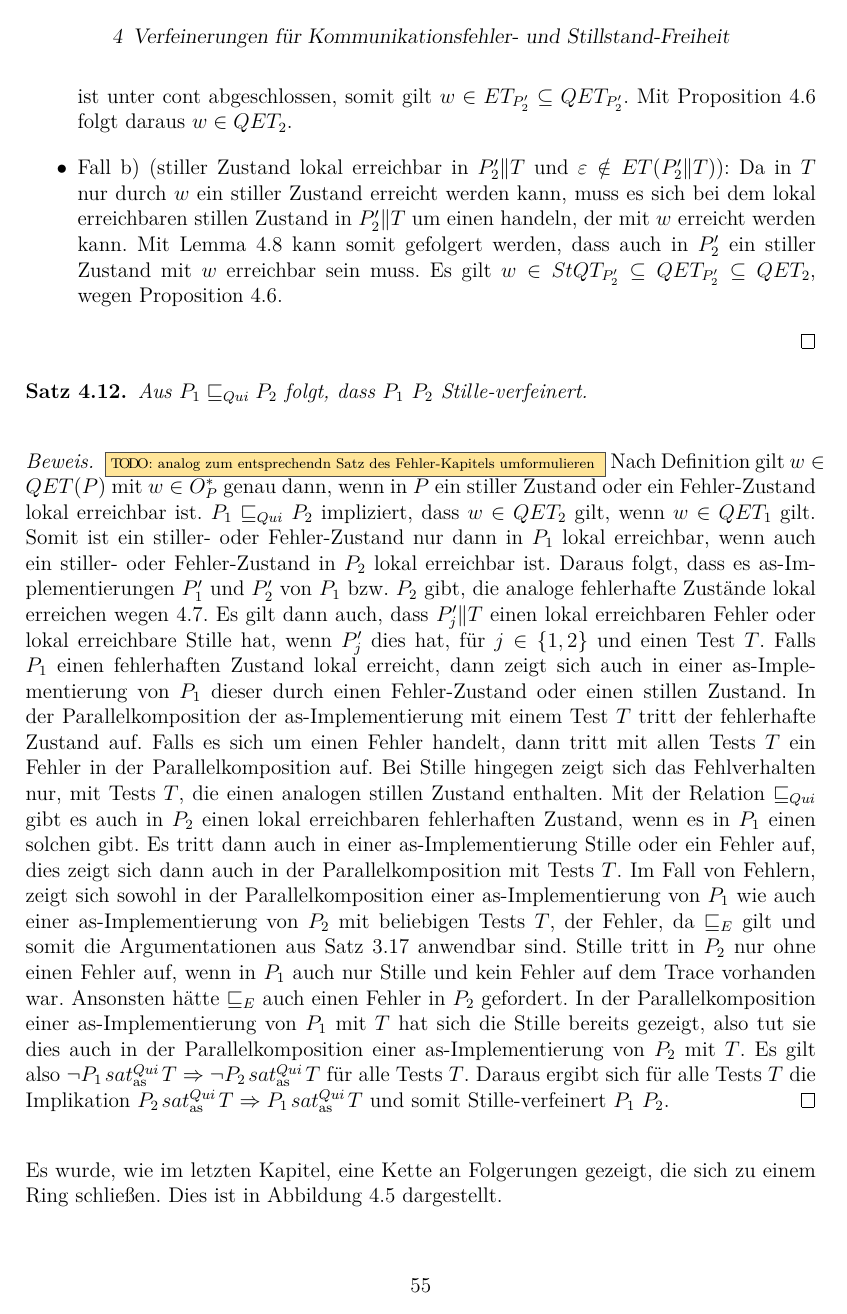
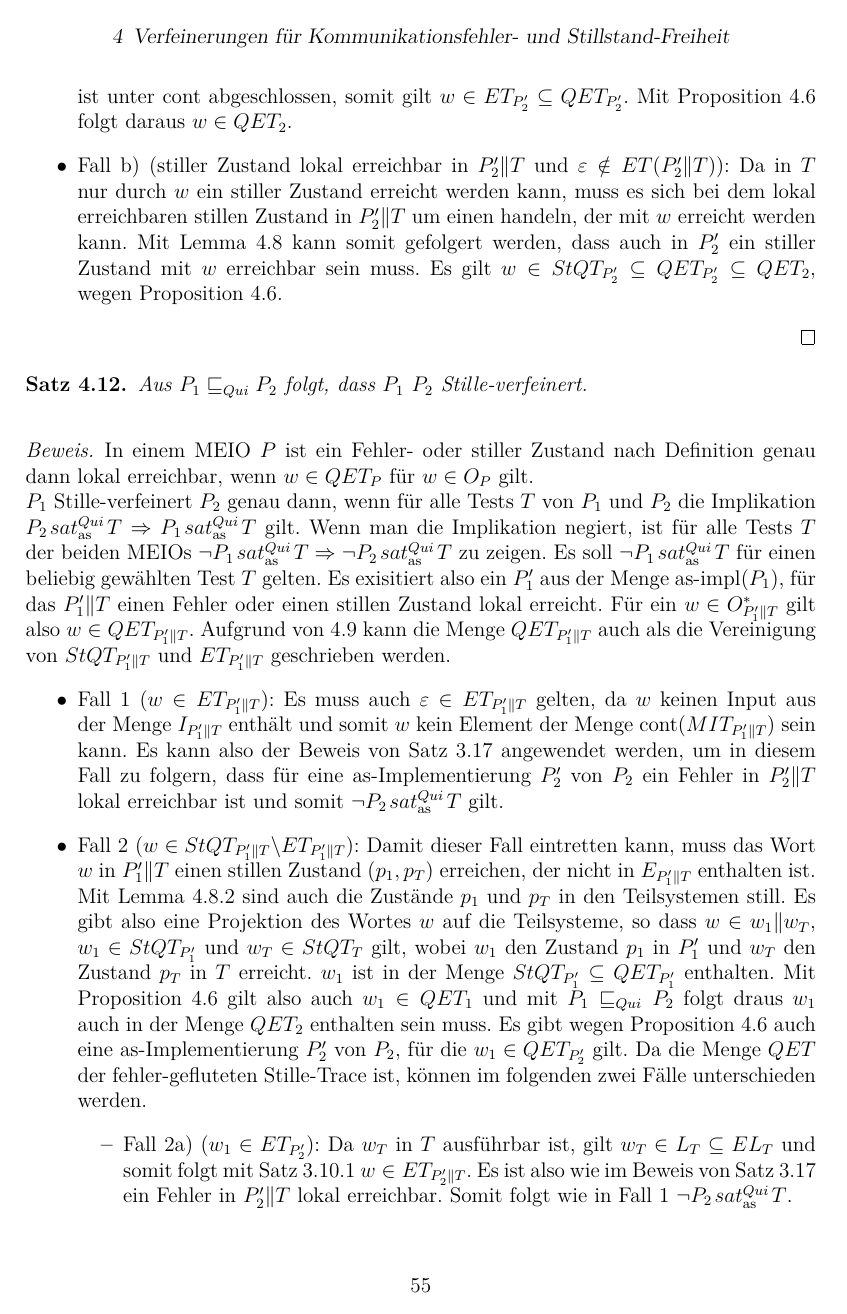
Before and after one commit to AyleenS/Masterarbeit, a LaTeX book (main.tex, which reads errorTest.tex, quiTest.tex): page 55 of 79 before the commit and page 55 of 80 after it. The pictures show the PDF file pdf/main.pdf that the author committed with the source.

Commit message:
Stille Satz, dass die Verfeinerungs-Relation die Stille-verfeinerung impliziert, umgeschrieben

```diff
--- a/errorTest.tex
+++ b/errorTest.tex
@@ -220,26 +220,3 @@ zuhilfenahme ein ähnliches Lemma formuliert werden.
   Fehler-verfeinert.
 \end{Satz}
 \begin{proof}
-  Um zu zeigen, dass $P_1$ $P_2$ Fehler-verfeinert, muss nachgewiesen werden,
-  dass für alle Test $T$ $P_2\EsatAs T \Rightarrow P_1\EsatAs T$ gilt. Diese
-  Aussage ist analog zu für alle Test $T$ gilt $\neg P_1\EsatAs T \Rightarrow
-  \neg P_2\EsatAs T$. Es wird ein beliebiger Test $T$ gewählt für den $\neg P_1
-  \EsatAs T$ gilt. Es muss also eine as"=Implementierung $P'_1$ von $P_1$
-  geben, die in der Parallelkomposition einen Fehler lokal erreicht. Es gilt
-  also $\varepsilon\in\ET _{P'_1\|T}$. Nach Satz~\ref{KommFehlerSemSatz}.1 gilt
-  $\ET _{P'_1\|T} = \cont (\prune ((\ET _{P'_1}\|\EL _T)\cup (\EL _{P'_1}\|\ET
-  _T)))$. $\varepsilon$ ist auf jeden Fall präfix-minimal, das \cont{} hat also
-  keinen Einfluss. Mit Proposition~\ref{KommSemProp} folgt $\varepsilon \in
-  \prune ((\ET _1\|\EL _T)\cup (\EL _1\|\ET _T))$. Es gibt also ein $w\in
-  O_{P_1\|T}^*$, dass entweder in der Menge $\ET _1\|\EL _T$ oder in der Menge
-  $\EL _1\|\ET _T$ enthalten ist. Es gibt also Wörter $w_1$ und $w_T$ mit $w\in
-  w_1\|w_T$, $w_1\in \ET _1$ bzw.\ $w_1\in\EL _1$ und $w_T\in\EL _T$ bzw.\ $w_T
-  \in\ET _T$. Da $P_1\ERel P_2$ gilt, folgt $w_1\in \ET _2$ bzw.\ $w_1\in \EL
-  _2$. Es gibt durch Proposition~\ref{KommSemProp} eine as"=Implementierung
-  $P'_2$ von $P_2$ für die $w_1\in\ET _{P'_2}$ bzw.\ $w_1\in\ET _{P'_2}$ gilt.
-  In Parallelkomposition mit $T$ ist das Wort $w$ also in der Menge $(\ET
-  _{P'_2}\|\EL _T)\cup (\EL _{P'_2}\|\ET _T)$ enthalten. $P_1$ und $P_2$ müssen
-  die gleiche Signatur besitzen, es gilt also auch $w\in O_{P'_2\|T}$ und somit
-  $\varepsilon\in\prune ((\ET _{P'_2}\|\EL _T)\cup (\EL _{P'_2}\|\ET _T)))$. Es
-  ist also in $P'_2\|T$ ein Fehler lokal erreichbar und es folgt $\neg P'_2
-  \EsatAs T$.
@@ -245,0 +228 @@ zuhilfenahme ein ähnliches Lemma formuliert werden.
+  Test $T$ von $P_1$ und $P_2$ $\neg P_1\EsatAs T \Rightarrow \neg P_2\EsatAs
@@ -246,3 +233,20 @@ zuhilfenahme ein ähnliches Lemma formuliert werden.
+  Gleichheit $\ET _{P'_1\|T} = \cont (\prune ((\ET _{P'_1}\|\EL _T)\cup (\EL
+  _{P'_1}\|\ET _T)))$. $\varepsilon$ ist auf jeden Fall präfix-minimal, das
+  \cont{} hat also keinen Einfluss. Mit Proposition~\ref{KommSemProp} folgt
+  $\varepsilon \in \prune ((\ET _1\|\EL _T)\cup (\EL _1\|\ET _T))$. Es gibt
+  also ein $w\in O_{P_1\|T}^*$, dass in der Menge $\ET _1\|\EL _T$ oder in der
+  Menge $\EL _1\|\ET _T$ enthalten ist. Es gibt also Wörter $w_1$ und $w_T$ mit
+  $w\in w_1\|w_T$, $w_1\in \ET _1$ bzw.\ $w_1\in\EL _1$ und $w_T\in\EL _T$
+  bzw.\ $w_T \in\ET _T$. Da $P_1\ERel P_2$ gilt, folgt $w_1\in \ET _2$ bzw.\
+  $w_1\in \EL _2$. Es gibt durch Proposition~\ref{KommSemProp} eine
+  as"=Implementierung $P'_2$ von $P_2$ für die $w_1\in\ET _{P'_2}$ bzw.\
+  $w_1\in\ET _{P'_2}$ gilt. In Parallelkomposition mit $T$ ist das Wort $w$
+  also in der Menge $(\ET _{P'_2}\|\EL _T)\cup (\EL _{P'_2}\|\ET _T)$
+  enthalten. $P_1$ und $P_2$ müssen die gleiche Signatur besitzen, es gilt also
+  auch $w\in O_{P'_2\|T}$ und somit $\varepsilon\in\prune ((\ET _{P'_2}\|\EL
+  _T)\cup (\EL _{P'_2}\|\ET _T))) \subseteq \ET _{P'_2\|T}$. Es ist also in
+  $P'_2\|T$ ein Fehler lokal erreichbar und es folgt für die Spezifikation
+  $P_2$ $\neg P_2 \EsatAs T$.
 \end{proof}
 
 Auch die in diesem Abschnitt gezeigten Folgerungen schließen sich zu einem
--- a/quiTest.tex
+++ b/quiTest.tex
@@ -822,36 +822,44 @@ in~\ref{StilleTestDef}.
   Aus $P_1\QRel P_2$ folgt, dass $P_1$ $P_2$ Stille-verfeinert.
 \end{Satz}
 \begin{proof}
-  \TODO{analog zum entsprechendn Satz des Fehler-Kapitels umformulieren}
-  Nach Definition gilt $w\in\QET (P)$ mit $w\in O_P^*$ genau dann, wenn in $P$
-  ein stiller Zustand oder ein Fehler-Zustand lokal erreichbar ist. $P_1\QRel
-  P_2$ impliziert, dass $w\in\QET _2$ gilt, wenn $w\in\QET _1$ gilt. Somit ist
-  ein stiller- oder Fehler-Zustand nur dann in $P_1$ lokal erreichbar, wenn
-  auch ein stiller- oder Fehler-Zustand in $P_2$ lokal erreichbar ist. Daraus
-  folgt, dass es as"=Implementierungen $P'_1$ und $P'_2$ von $P_1$ bzw.\ $P_2$
-  gibt, die analoge fehlerhafte Zustände lokal erreichen
-  wegen~\ref{lokaleStilleErrKor}. Es gilt dann auch, dass $P'_j\|T$ einen lokal
-  erreichbaren Fehler oder lokal erreichbare Stille hat, wenn $P'_j$ dies hat,
-  für $j\in\{1,2\}$ und einen Test $T$. Falls $P_1$ einen fehlerhaften Zustand
-  lokal erreicht, dann zeigt sich auch in einer as"=Implementierung von $P_1$
-  dieser durch einen Fehler-Zustand oder einen stillen Zustand. In der
-  Parallelkomposition der as"=Implementierung mit einem Test $T$ tritt der
-  fehlerhafte Zustand auf. Falls es sich um einen Fehler handelt, dann tritt
-  mit allen Tests $T$ ein Fehler in der Parallelkomposition auf. Bei Stille
-  hingegen zeigt sich das Fehlverhalten nur, mit Tests $T$, die einen analogen
-  stillen Zustand enthalten. Mit der Relation \QRel{} gibt es auch in $P_2$
-  einen lokal erreichbaren fehlerhaften Zustand, wenn es in $P_1$ einen solchen
-  gibt. Es tritt dann auch in einer as"=Implementierung Stille oder ein Fehler
-  auf, dies zeigt sich dann auch in der Parallelkomposition mit Tests $T$. Im
-  Fall von Fehlern, zeigt sich sowohl in der Parallelkomposition einer
-  as"=Implementierung von $P_1$ wie auch einer as"=Implementierung von $P_2$
-  mit beliebigen Tests $T$, der Fehler, da \ERel{} gilt und somit die
-  Argumentationen aus Satz~\ref{KommTestVerfSatz} anwendbar sind. Stille tritt
-  in $P_2$ nur ohne einen Fehler auf, wenn in $P_1$ auch nur Stille und kein
-  Fehler auf dem Trace vorhanden war. Ansonsten hätte \ERel{} auch einen Fehler
-  in $P_2$ gefordert. In der Parallelkomposition einer as"=Implementierung von
-  $P_1$ mit $T$ hat sich die Stille bereits gezeigt, also tut sie dies auch in
-  der Parallelkomposition einer as"=Implementierung von $P_2$ mit $T$. Es gilt
-  also $\neg P_1 \QsatAs T \Rightarrow \neg P_2 \QsatAs T$ für alle Tests $T$.
-  Daraus ergibt sich für alle Tests $T$ die Implikation $P_2 \QsatAs T
-  \Rightarrow P_1 \QsatAs T$ und somit Stille-verfeinert $P_1$ $P_2$.
+  In einem \MEIO{} $P$ ist ein Fehler- oder stiller Zustand nach Definition
+  genau dann lokal erreichbar, wenn $w\in\QET _P$ für $w\in O_P$ gilt.\\
+  $P_1$ Stille-verfeinert $P_2$ genau dann, wenn für alle Tests $T$ von $P_1$
+  und $P_2$ die Implikation $P_2\QsatAs T \Rightarrow P_1\QsatAs T$ gilt. Wenn
+  man die Implikation negiert, ist für alle Tests $T$ der beiden \MEIO{}s $\neg
+  P_1\QsatAs T \Rightarrow \neg P_2\QsatAs T$ zu zeigen. Es soll $\neg P_1
+  \QsatAs T$ für einen beliebig gewählten Test $T$ gelten. Es exisitiert also
+  ein $P'_1$ aus der Menge $\asimp (P_1)$, für das $P'_1\|T$ einen Fehler oder
+  einen stillen Zustand lokal erreicht. Für ein $w\in O_{P'_1\|T}^*$ gilt also
+  $w\in\QET _{P'_1\|T}$. Aufgrund von~\ref{StilleSemSatz} kann die Menge $\QET
+  _{P'_1\|T}$ auch als die Vereinigung von $\StQT _{P'_1\|T}$ und $\ET
+  _{P'_1\|T}$ geschrieben werden.
+  \begin{itemize}
+    \item Fall 1 ($w\in\ET _{P'_1\|T}$): Es muss auch $\varepsilon\in\ET
+      _{P'_1\|T}$ gelten, da $w$ keinen Input aus der Menge $I _{P'_1\|T}$
+      enthält und somit $w$ kein Element der Menge $\cont (\MIT _{P'_1\|T})$
+      sein kann. Es kann also der Beweis von Satz~\ref{KommTestVerfSatz}
+      angewendet werden, um in diesem Fall zu folgern, dass für eine
+      as"=Implementierung $P'_2$ von $P_2$ ein Fehler in $P'_2\|T$ lokal
+      erreichbar ist und somit $\neg P_2\QsatAs T$ gilt.
+    \item Fall 2 ($w\in\StQT _{P'_1\|T}\backslash\ET _{P'_1\|T}$): Damit dieser
+      Fall eintretten kann, muss das Wort $w$ in $P'_1\|T$ einen stillen
+      Zustand $(p_1,p_T)$ erreichen, der nicht in $E_{P'_1\|T}$ enthalten ist.
+      Mit Lemma~\ref{StilleZustLem}.2 sind auch die Zustände $p_1$ und $p_T$ in
+      den Teilsystemen still. Es gibt also eine Projektion des Wortes $w$ auf
+      die Teilsysteme, so dass $w\in w_1\|w_T$, $w_1\in\StQT _{P'_1}$ und
+      $w_T\in\StQT _T$ gilt, wobei $w_1$ den Zustand $p_1$ in $P'_1$ und $w_T$
+      den Zustand $p_T$ in $T$ erreicht. $w_1$ ist in der Menge $\StQT _{P'_1}
+      \subseteq \QET _{P'_1}$ enthalten. Mit Proposition~\ref{StilleSemProp}
+      gilt also auch $w_1\in\QET _1$ und mit $P_1\QRel P_2$ folgt draus
+      $w_1$ auch in der Menge $\QET _2$ enthalten sein muss. Es gibt wegen
+      Proposition~\ref{StilleSemProp} auch eine as"=Implementierung $P'_2$ von
+      $P_2$, für die $w_1\in\QET _{P'_2}$ gilt. Da die Menge \QET{} der
+      fehler-gefluteten Stille-Trace ist, können im folgenden zwei Fälle
+      unterschieden werden.
+      \begin{itemize}
+        \item Fall 2a) ($w_1\in\ET _{P'_2}$): Da $w_T$ in $T$ ausführbar ist,
+          gilt $w_T\in L_T\subseteq\EL _T$ und somit folgt mit
+          Satz~\ref{KommFehlerSemSatz}.1 $w\in\ET _{P'_2\|T}$. Es ist also wie
+          im Beweis von Satz~\ref{KommTestVerfSatz} ein Fehler in $P'_2\|T$
+          lokal erreichbar. Somit folgt wie in Fall 1 $\neg P_2\QsatAs T$.
@@ -858,3 +873,6 @@ in~\ref{StilleTestDef}.
+          diesem Fall $\neg P_2\QsatAs T$.
+      \end{itemize}
+  \end{itemize}
 \end{proof}
 
 Es wurde, wie im letzten Kapitel, eine Kette an Folgerungen gezeigt, die
@@ -884,3 +902,10 @@ dargestellt.
   \label{FolgerungsketteQui}
   \end{center}
 \end{figure}
+
+Aus der Abbildung~\ref{FolgerungsketteQui} folgt eine Äquivalenz, die im
+nächsten Korollar noch extra hervorgehoben wird.
+
+\begin{Kor}
+  Es gilt: $P_1\QRel P_2 \Leftrightarrow P_1$ Stille-verfeinert $P_2$.
+\end{Kor}
```
Also changed, not shown: pdf/main.pdf, errorTest.tex (9 more changed lines), quiTest.tex (7 more changed lines).
